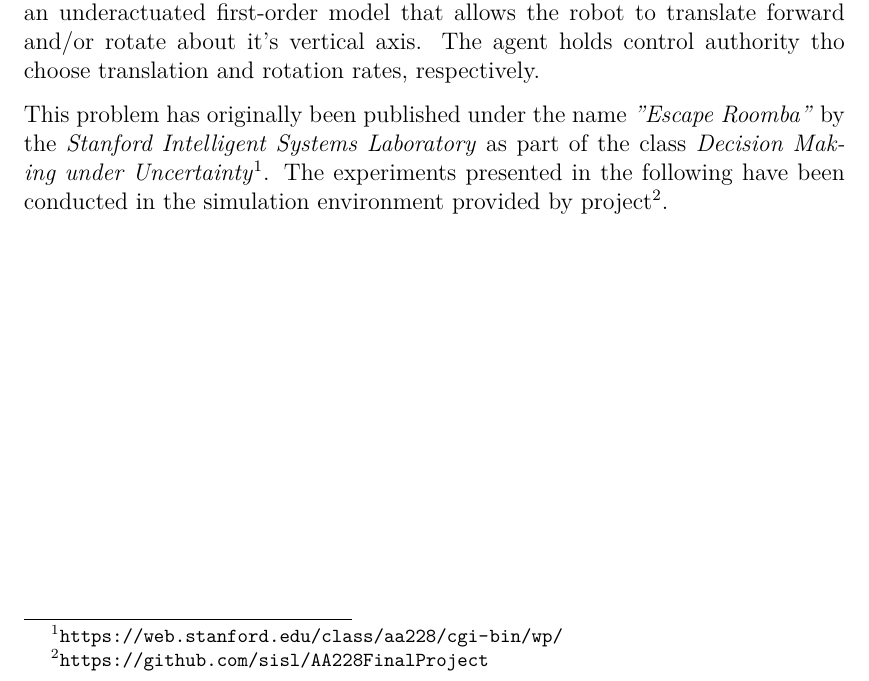
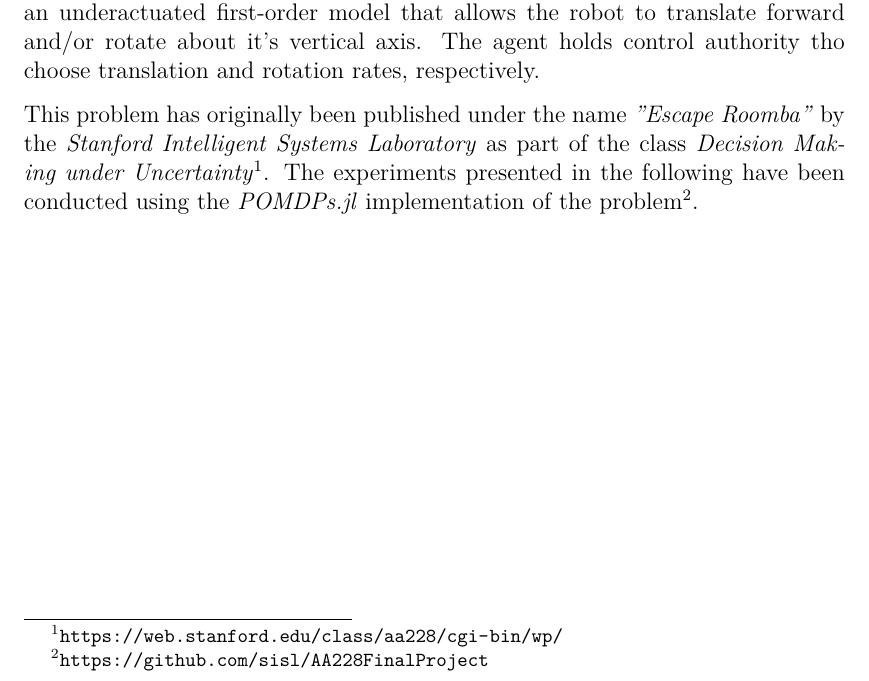
Before and after one commit to lassepe/ProjectThesis, a LaTeX thesis (Thesis.tex, which reads Chapters/LocalizationAndPlanning.tex): part of page 24 of 39, cut so that both start at the same text. Compiled offline with pdfLaTeX.

Commit message:
Tidy up a bit

```diff
--- a/Chapters/LocalizationAndPlanning.tex
+++ b/Chapters/LocalizationAndPlanning.tex
@@ -57,8 +57,9 @@ This problem has originally been published under the name \emph{"Escape
 Roomba"} by the \emph{Stanford Intelligent Systems Laboratory} as part of the
 class \emph{Decision Making under
 Uncertainty}\footnote{\url{https://web.stanford.edu/class/aa228/cgi-bin/wp/}}.
-The experiments presented in the following have been conducted in the
-simulation environment provided by project\footnote{\url{https://github.com/sisl/AA228FinalProject}}.
+The experiments presented in the following have been conducted using the
+\pomdpsjl implementation of the
+problem\footnote{\url{https://github.com/sisl/AA228FinalProject}}.
 
 \begin{figure}[htpb]
   \centering
```
